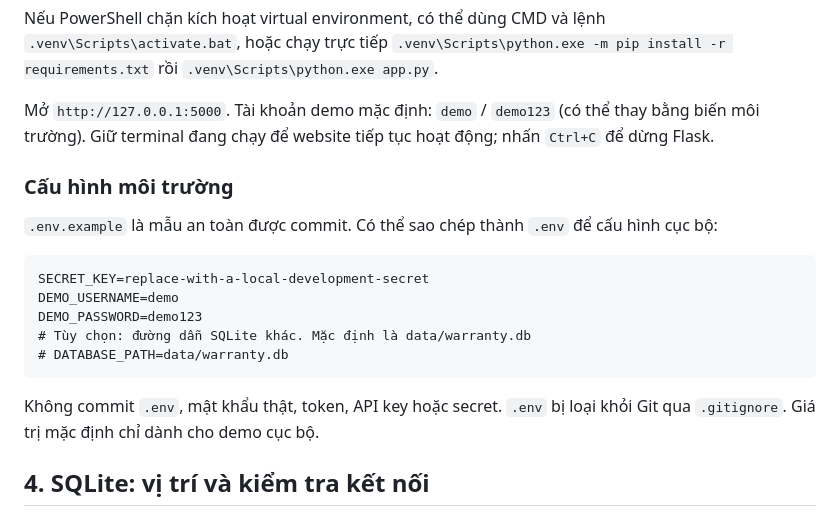
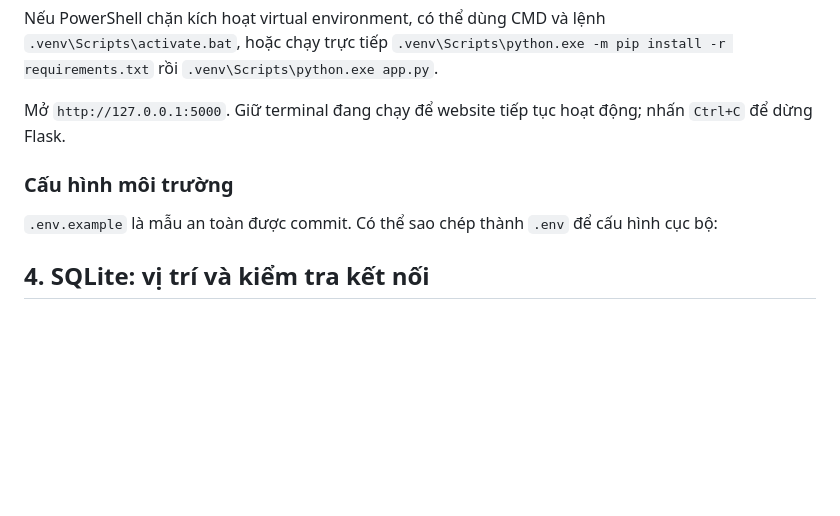
Before and after one commit to NguyenGiaHuy1608/cdtn1-nguyengiahuy-l2, a Markdown page: README.md, the part around the change. Drawn GitHub-style; blank space fills up the shorter version.

Commit message:
Update README to remove sensitive information
Removed default demo credentials and example .env variables from README.

````diff
--- a/README.md
+++ b/README.md
@@ -40,21 +40,11 @@ python app.py
 
 Nếu PowerShell chặn kích hoạt virtual environment, có thể dùng CMD và lệnh `.venv\Scripts\activate.bat`, hoặc chạy trực tiếp `.venv\Scripts\python.exe -m pip install -r requirements.txt` rồi `.venv\Scripts\python.exe app.py`.
 
-Mở `http://127.0.0.1:5000`. Tài khoản demo mặc định: `demo` / `demo123` (có thể thay bằng biến môi trường). Giữ terminal đang chạy để website tiếp tục hoạt động; nhấn `Ctrl+C` để dừng Flask.
+Mở `http://127.0.0.1:5000`.  Giữ terminal đang chạy để website tiếp tục hoạt động; nhấn `Ctrl+C` để dừng Flask.
 
 ### Cấu hình môi trường
 
 `.env.example` là mẫu an toàn được commit. Có thể sao chép thành `.env` để cấu hình cục bộ:
-
-```dotenv
-SECRET_KEY=replace-with-a-local-development-secret
-DEMO_USERNAME=demo
-DEMO_PASSWORD=demo123
-# Tùy chọn: đường dẫn SQLite khác. Mặc định là data/warranty.db
-# DATABASE_PATH=data/warranty.db
-```
-
-Không commit `.env`, mật khẩu thật, token, API key hoặc secret. `.env` bị loại khỏi Git qua `.gitignore`. Giá trị mặc định chỉ dành cho demo cục bộ.
 
 ## 4. SQLite: vị trí và kiểm tra kết nối
 
````
